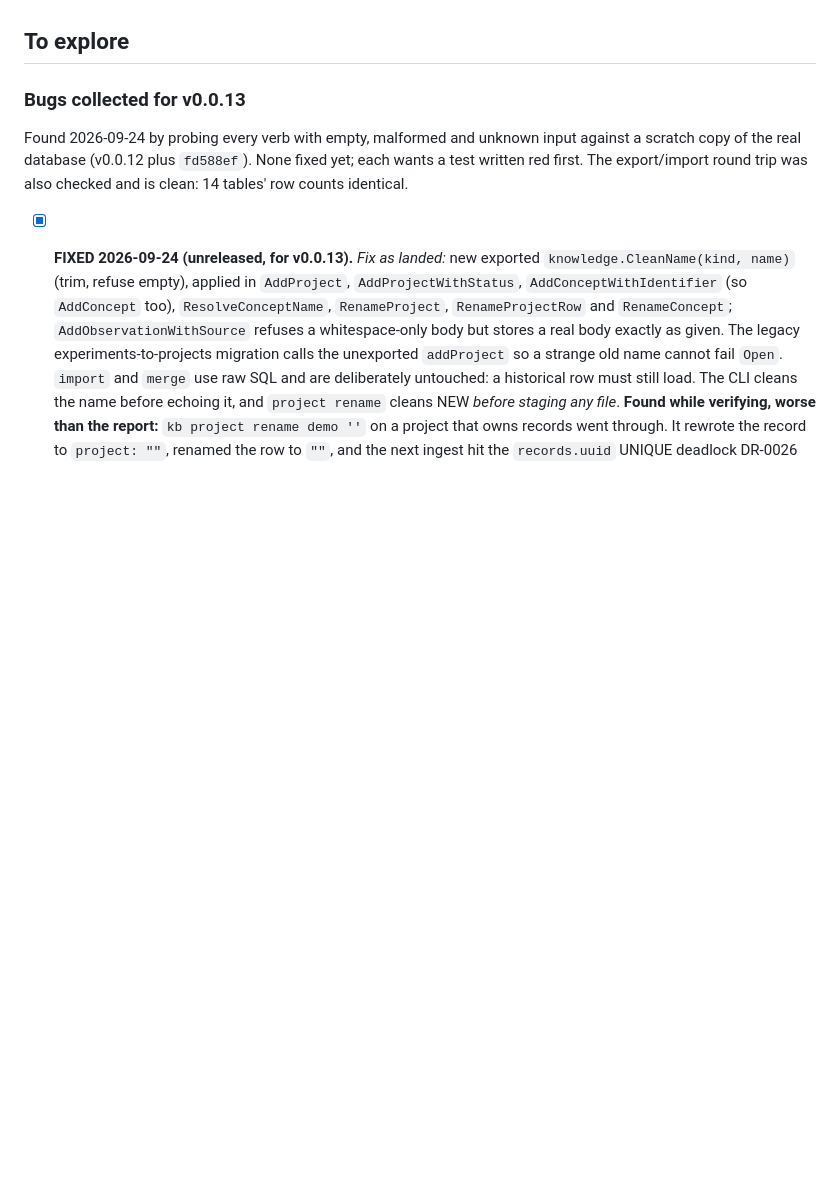
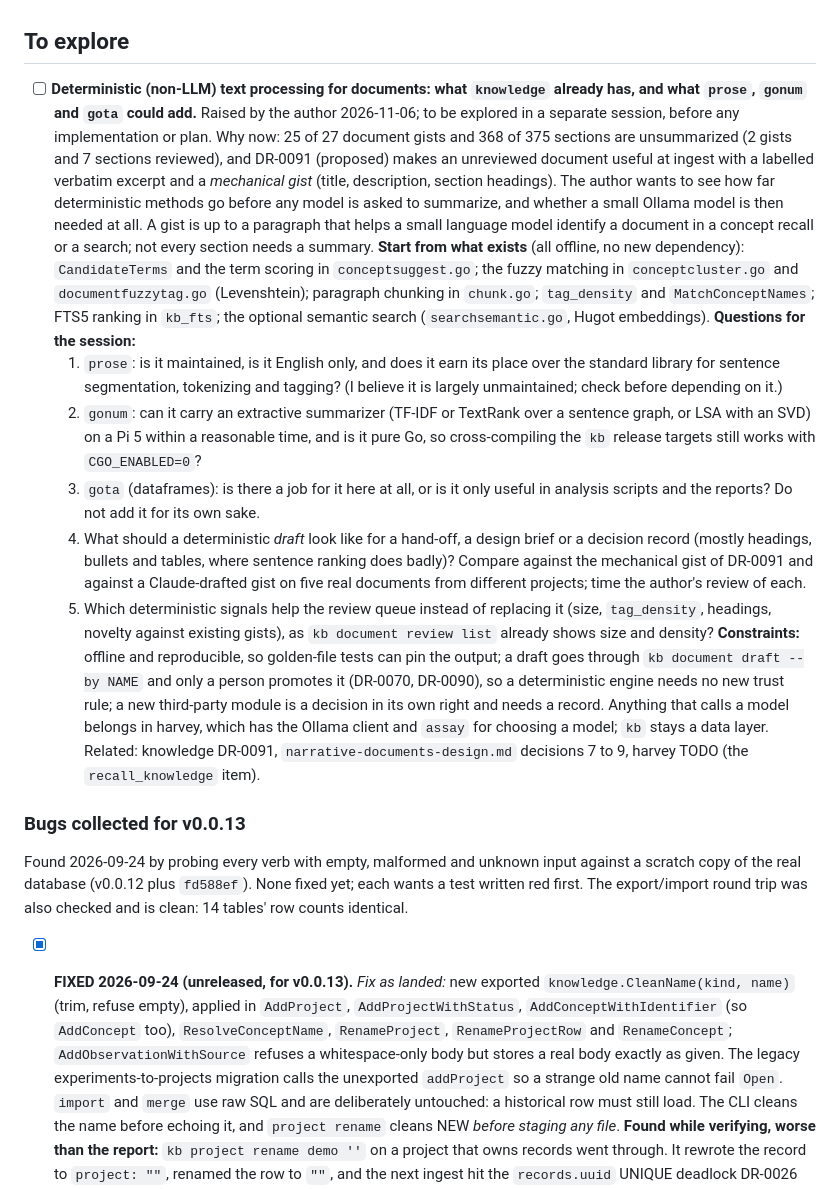
Before and after one commit to rsdoiel/knowledge, a Markdown page: TODO.md, the part around the change. GitHub-like rendering; blank space fills up the shorter version.

Commit message:
TODO: explore deterministic text processing for document gists
Co-Authored-By: Claude Sonnet 5.5 <noreply@anthropic.com>

```diff
--- a/TODO.md
+++ b/TODO.md
@@ -433,6 +433,32 @@
   produces a raw network error). Knowledge-base observation 510.
 
 ## To explore
+
+- [ ] **Deterministic (non-LLM) text processing for documents: what `knowledge` already has, and what `prose`, `gonum` and `gota` could add.**
+  Raised by the author 2026-11-06; to be explored in a separate session, before any implementation or plan. Why now: 25 of 27 document gists and
+  368 of 375 sections are unsummarized (2 gists and 7 sections reviewed), and DR-0091 (proposed) makes an unreviewed document useful at ingest
+  with a labelled verbatim excerpt and a *mechanical gist* (title, description, section headings). The author wants to see how far deterministic
+  methods go before any model is asked to summarize, and whether a small Ollama model is then needed at all. A gist is up to a paragraph that
+  helps a small language model identify a document in a concept recall or a search; not every section needs a summary.
+  **Start from what exists** (all offline, no new dependency): `CandidateTerms` and the term scoring in `conceptsuggest.go`; the fuzzy matching
+  in `conceptcluster.go` and `documentfuzzytag.go` (Levenshtein); paragraph chunking in `chunk.go`; `tag_density` and `MatchConceptNames`; FTS5
+  ranking in `kb_fts`; the optional semantic search (`searchsemantic.go`, Hugot embeddings).
+  **Questions for the session:**
+  1. `prose`: is it maintained, is it English only, and does it earn its place over the standard library for sentence segmentation, tokenizing
+     and tagging? (I believe it is largely unmaintained; check before depending on it.)
+  2. `gonum`: can it carry an extractive summarizer (TF-IDF or TextRank over a sentence graph, or LSA with an SVD) on a Pi 5 within a
+     reasonable time, and is it pure Go, so cross-compiling the `kb` release targets still works with `CGO_ENABLED=0`?
+  3. `gota` (dataframes): is there a job for it here at all, or is it only useful in analysis scripts and the reports? Do not add it for its own sake.
+  4. What should a deterministic *draft* look like for a hand-off, a design brief or a decision record (mostly headings, bullets and tables, where
+     sentence ranking does badly)? Compare against the mechanical gist of DR-0091 and against a Claude-drafted gist on five real documents
+     from different projects; time the author's review of each.
+  5. Which deterministic signals help the review queue instead of replacing it (size, `tag_density`, headings, novelty against existing
+     gists), as `kb document review list` already shows size and density?
+  **Constraints:** offline and reproducible, so golden-file tests can pin the output; a draft goes through `kb document draft --by NAME` and
+  only a person promotes it (DR-0070, DR-0090), so a deterministic engine needs no new trust rule; a new third-party module is a decision
+  in its own right and needs a record. Anything that calls a model belongs in harvey, which has the Ollama client and `assay` for
+  choosing a model; `kb` stays a data layer. Related: knowledge DR-0091, `narrative-documents-design.md` decisions 7 to 9, harvey TODO
+  (the `recall_knowledge` item).
 
 ### Bugs collected for v0.0.13
 
```
